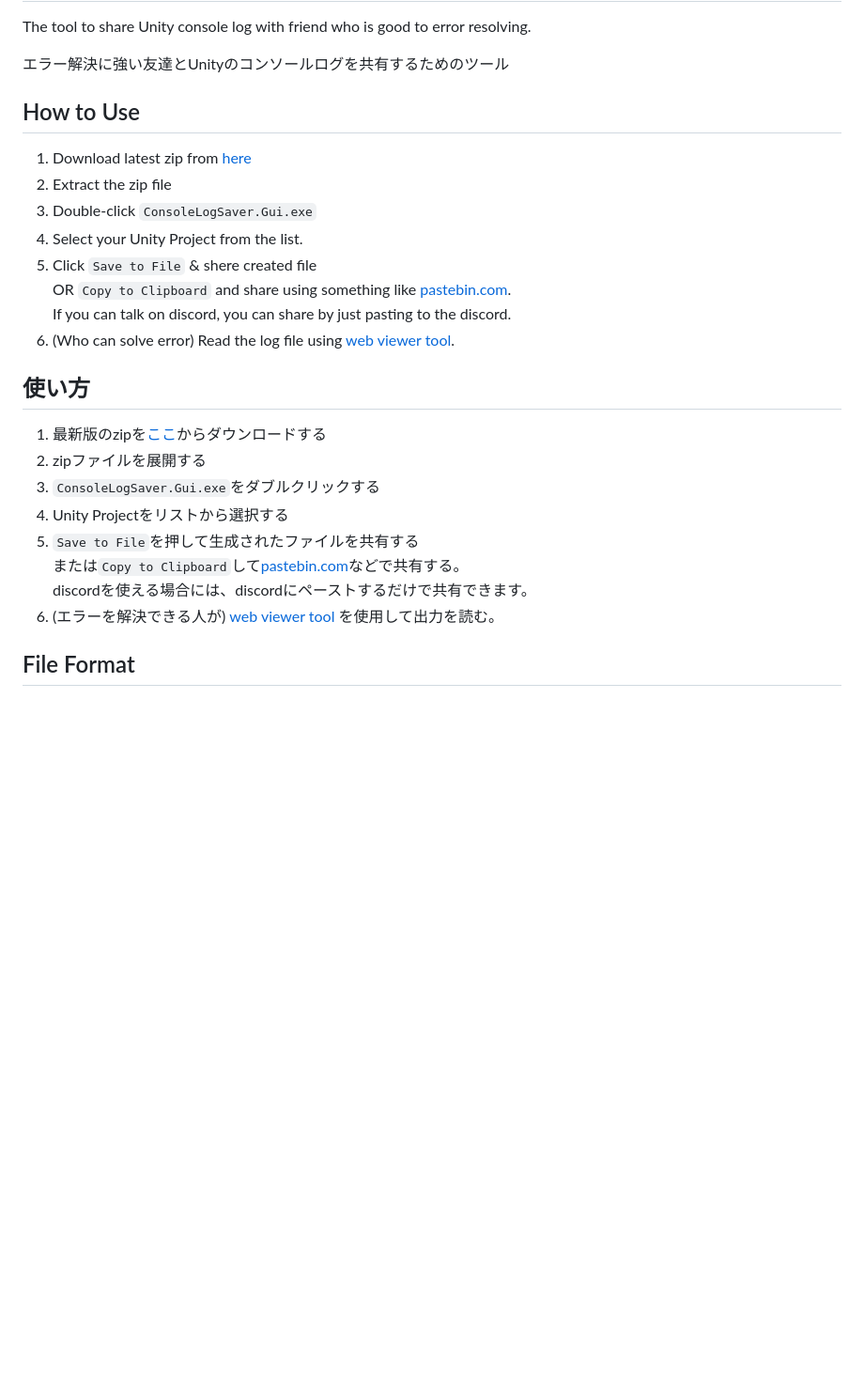
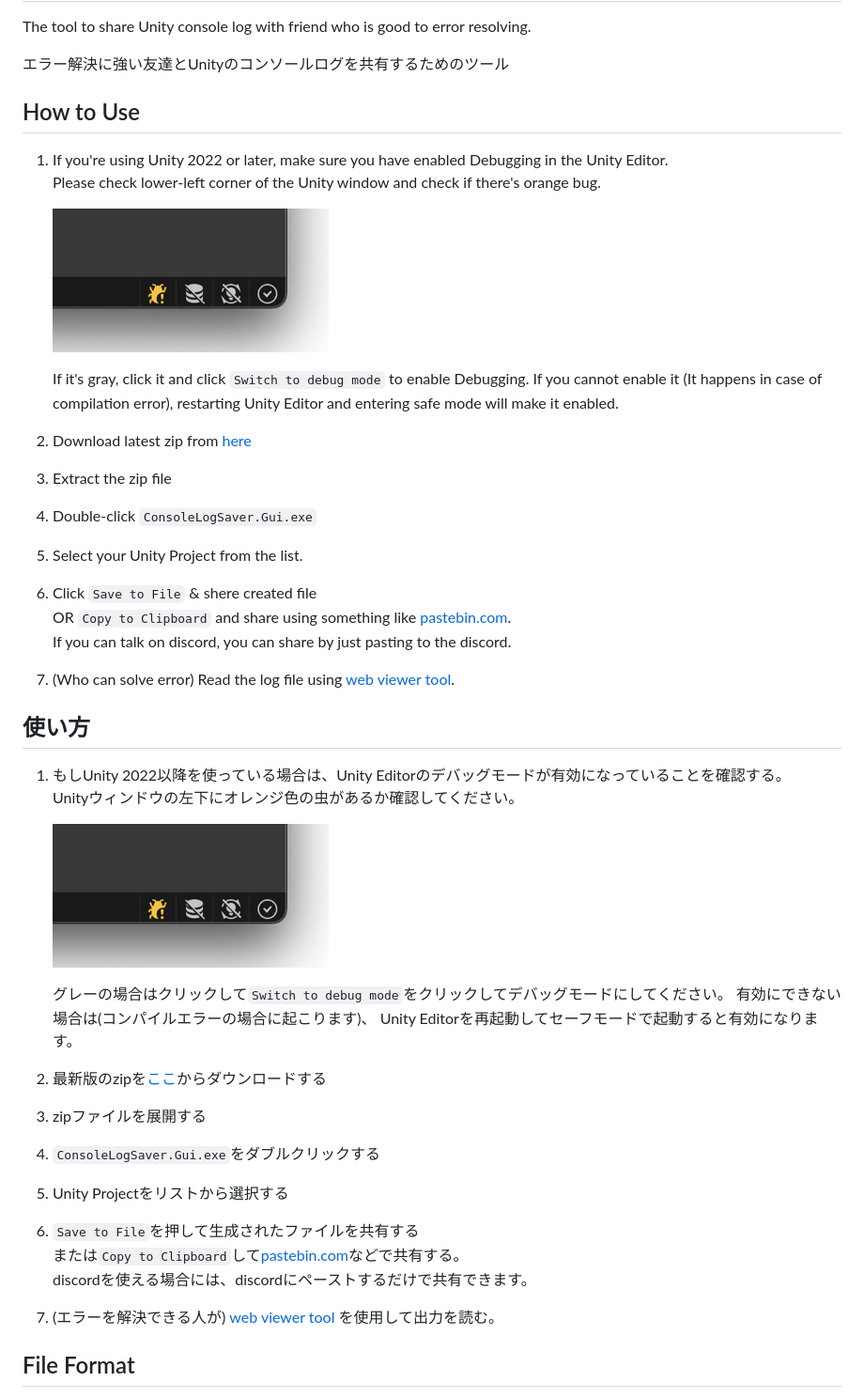
Before and after one commit to anatawa12/ConsoleLogSaver, a Markdown page: README.md, the part around the change. Shown: that part at 94% size. GitHub-like rendering; pictures changed too: readme.orange-bug.png (added); blank space fills up the shorter version.

Commit message:
docs(readme): add note for 2022

```diff
--- a/README.md
+++ b/README.md
@@ -8,6 +8,14 @@ The tool to share Unity console log with friend who is good to error resolving.
 How to Use
 ---
 
+1. If you're using Unity 2022 or later, make sure you have enabled Debugging in the Unity Editor. \
+   Please check lower-left corner of the Unity window and check if there's orange bug.
+
+   ![orange-bug-at-lower-left]
+
+   If it's gray, click it and click `Switch to debug mode` to enable Debugging.
+   If you cannot enable it (It happens in case of compilation error),
+   restarting Unity Editor and entering safe mode will make it enabled.
 1. Download latest zip from [here][saver-zip-download]
 2. Extract the zip file
 3. Double-click `ConsoleLogSaver.Gui.exe`
@@ -19,6 +27,13 @@ How to Use
 
 使い方
 ---
+1. もしUnity 2022以降を使っている場合は、Unity Editorのデバッグモードが有効になっていることを確認する。\
+   Unityウィンドウの左下にオレンジ色の虫があるか確認してください。
+
+   ![orange-bug-at-lower-left]
+
+   グレーの場合はクリックして`Switch to debug mode`をクリックしてデバッグモードにしてください。
+   有効にできない場合は(コンパイルエラーの場合に起こります)、 Unity Editorを再起動してセーフモードで起動すると有効になります。
 1. 最新版のzipを[ここ][saver-zip-download]からダウンロードする
 2. zipファイルを展開する
 3. `ConsoleLogSaver.Gui.exe`をダブルクリックする
@@ -27,6 +42,8 @@ How to Use
    または`Copy to Clipboard`して[pastebin.com]などで共有する。\
    discordを使える場合には、discordにペーストするだけで共有できます。
 6. (エラーを解決できる人が) [web viewer tool][viewer] を使用して出力を読む。
+
+[orange-bug-at-lower-left]: readme.orange-bug.png
 
 File Format
 ---
```
